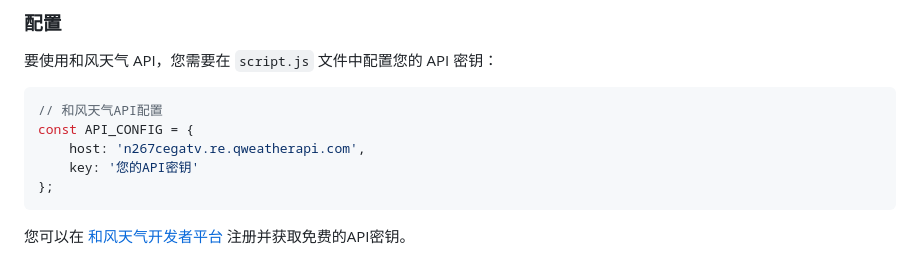
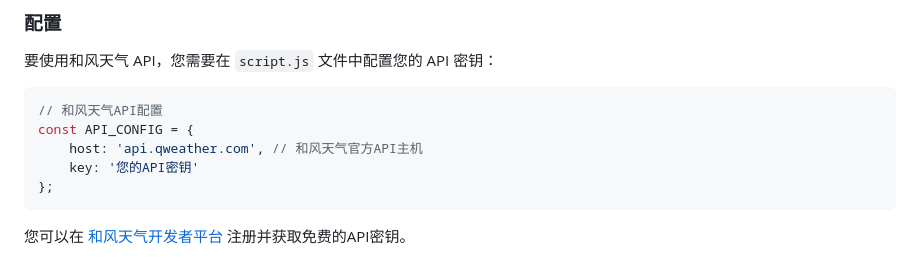
Before and after one commit to hotier/weatherwave, a Markdown page: README.md, the part around the change. Rendered like a GitHub page.

Commit message:
隐藏API host信息，保护隐私

````diff
--- a/README.md
+++ b/README.md
@@ -51,7 +51,7 @@ skycast 是一个基于和风天气 API 开发的现代化天气仪表盘，提
 ```javascript
 // 和风天气API配置
 const API_CONFIG = {
-    host: 'n267cegatv.re.qweatherapi.com',
+    host: 'api.qweather.com', // 和风天气官方API主机
     key: '您的API密钥'
 };
 ```
````
